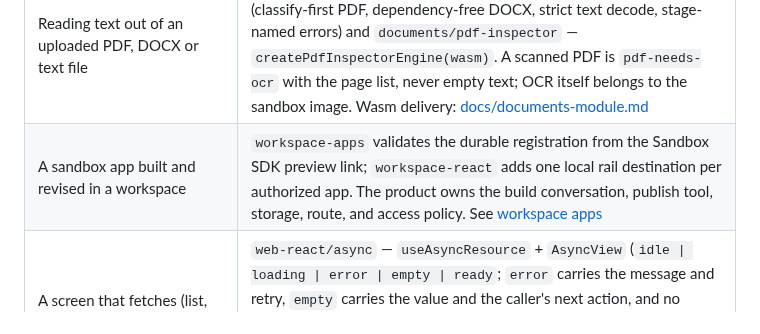
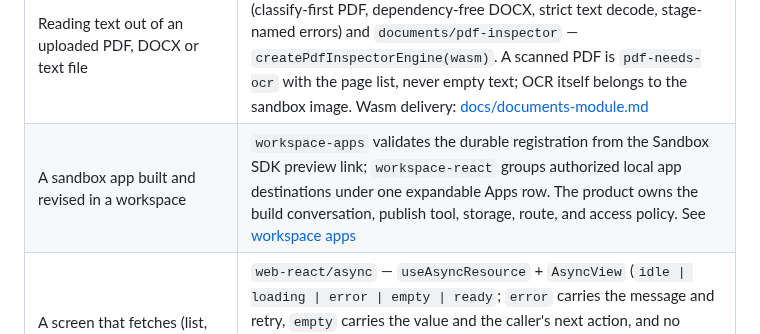
Before and after one commit to tangle-network/agent-app, a Markdown page: ARCHITECTURE.md, the part around the change. Drawn GitHub-style.

```diff
--- a/ARCHITECTURE.md
+++ b/ARCHITECTURE.md
@@ -118,7 +118,7 @@ consumer of L0/L1 installs none of them): `konva`/`react-konva` → only
 | Generation/studio UI | `studio` (+ `-react`) |
 | Source-cited facts a human reviews and a later write supersedes | `record` (pure vocabulary + `foldRecordEntries`) and `record/drizzle` (`createRecordTable` + `createRecordStore`). Domain lives in the consumer's schema map, review policy and fold rules; the module holds the D1 atomicity, NULL-sentinel and `seq`-ordering invariants |
 | Reading text out of an uploaded PDF, DOCX or text file | `documents` — `createDocumentExtractor`/`extractDocument` (classify-first PDF, dependency-free DOCX, strict text decode, stage-named errors) and `documents/pdf-inspector` — `createPdfInspectorEngine(wasm)`. A scanned PDF is `pdf-needs-ocr` with the page list, never empty text; OCR itself belongs to the sandbox image. Wasm delivery: [docs/documents-module.md](./docs/documents-module.md) |
-| A sandbox app built and revised in a workspace | `workspace-apps` validates the durable registration from the Sandbox SDK preview link; `workspace-react` adds one local rail destination per authorized app. The product owns the build conversation, publish tool, storage, route, and access policy. See [workspace apps](./examples/workspace-apps.md) |
+| A sandbox app built and revised in a workspace | `workspace-apps` validates the durable registration from the Sandbox SDK preview link; `workspace-react` groups authorized local app destinations under one expandable Apps row. The product owns the build conversation, publish tool, storage, route, and access policy. See [workspace apps](./examples/workspace-apps.md) |
 | A screen that fetches (list, panel, detail) or a save button | `web-react/async` — `useAsyncResource` + `AsyncView` (`idle \| loading \| error \| empty \| ready`; `error` carries the message and retry, `empty` carries the value and the caller's next action, and no branch renders nothing) and `useConfirmedMutation` + `MutationStatus` (`succeeded` only through a branded confirmation, so "Saved" cannot render over a 404). Adoption: [docs/async-state-module.md](./docs/async-state-module.md) |
 | Making a page the AGENT authored interactive (a form, a slider, a live button) | `openui` — `parseOpenUISegments`/`parseOpenUIArtifact` to read the page, `createOpenUIActionRoute` for the endpoint — plus `openui-react`'s `useOpenUIActions`, the `onAction` handler the renderer has always taken and no product passed. The action is a plain product REST call and cannot cost a model turn (`tests/openui/no-turn-cost.test.ts`); the agent reads what the user did on its NEXT turn via `describeOpenUIAction`. New INPUT nodes are the renderer's to add — cross-repo plan: [docs/openui-interactive.md](./docs/openui-interactive.md) |
 | A design token / color / spacing | `theme` (then it flows to every surface) |
```
Also changed, not shown: examples/workspace-apps.md (+3 -1 lines), docs/assets/workspace-apps/rail-apps-grouped-mobile.png (added), docs/assets/workspace-apps/rail-apps-grouped.png (added), 3 other files.
